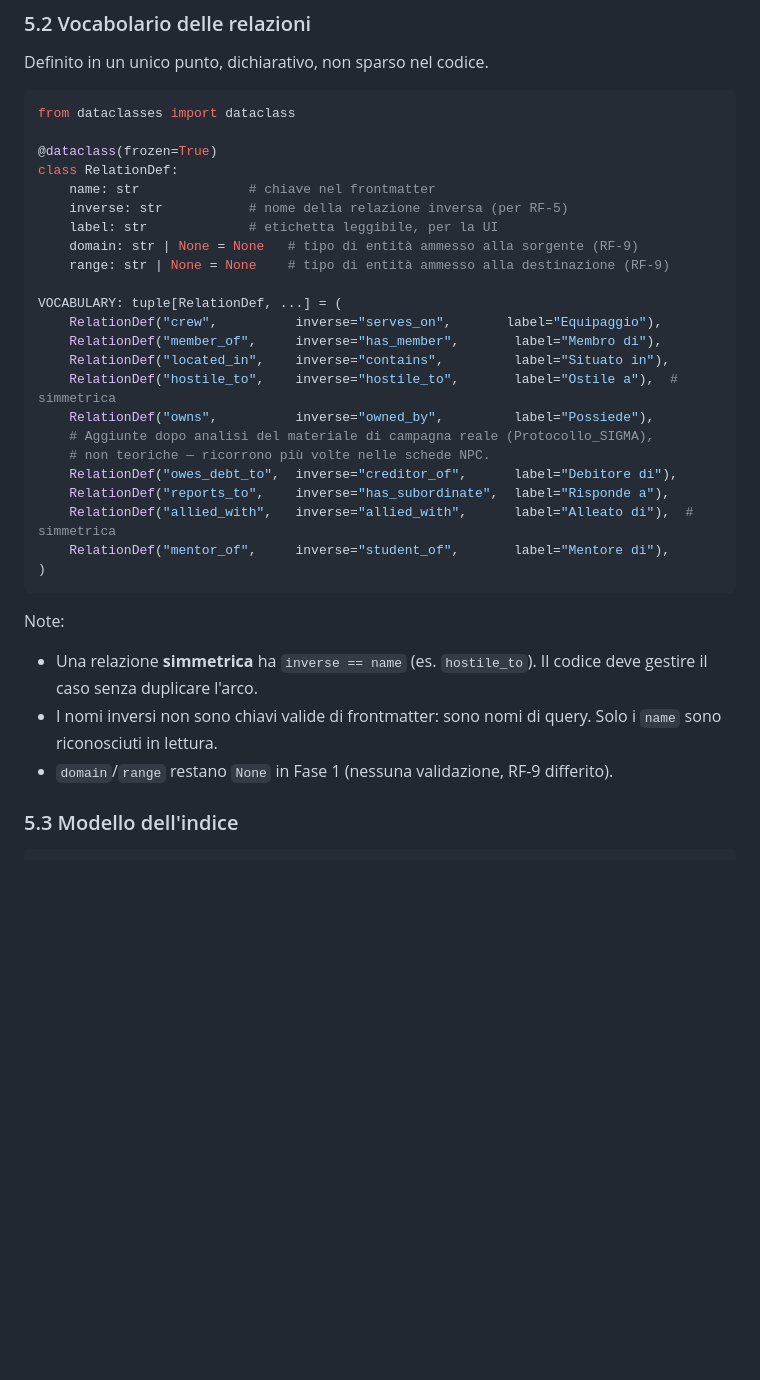
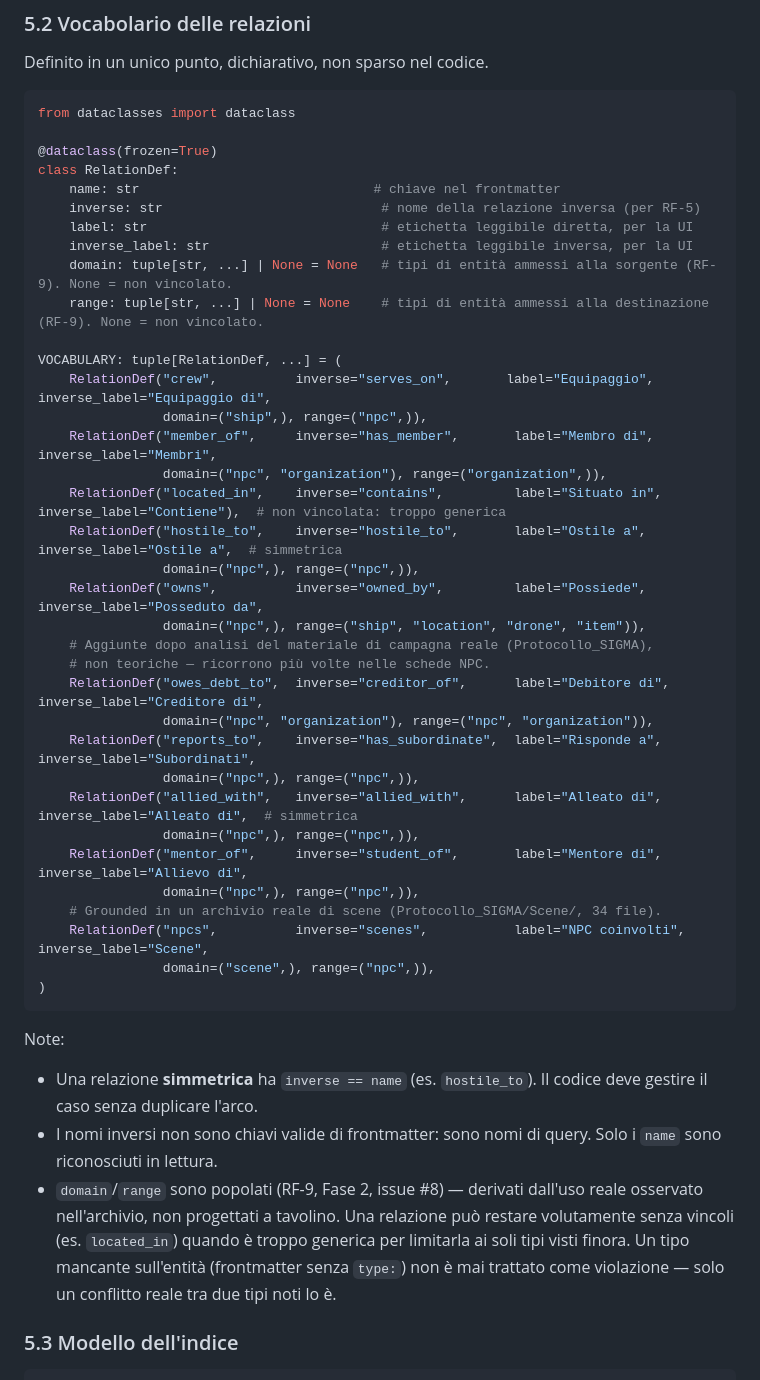
Before and after one commit to wolfmanIII/MD2FastPDF, a Markdown page: docs/ANALISI-relazioni-tipizzate.md, the part around the change. Drawn GitHub-style; blank space fills up the shorter version.

Commit message:
docs: aggiorna spec e guida per la relazione "npcs" (issue #11)
docs/ANALISI-relazioni-tipizzate.md: lo snippet VOCABULARY in §5.2 era
rimasto indietro rispetto al codice reale su due fasi già spedite —
mancava inverse_label (Fase 1) e domain/range erano ancora documentati
come singolo tipo e "differiti a Fase 2" (ora popolati, issue #8).
Aggiornato per intero, non solo con la nuova voce.

docs/guida-relazioni-tipizzate.md: nuova riga in tabella, conteggio
chiavi da 9 a 10, nota sul perché "npcs" è nata dallo stesso processo
delle altre 4 aggiunte in Fase 1 (materiale di campagna reale, non
teoria).

````diff
--- a/docs/ANALISI-relazioni-tipizzate.md
+++ b/docs/ANALISI-relazioni-tipizzate.md
@@ -179,24 +179,36 @@ from dataclasses import dataclass
 
 @dataclass(frozen=True)
 class RelationDef:
-    name: str              # chiave nel frontmatter
-    inverse: str           # nome della relazione inversa (per RF-5)
-    label: str             # etichetta leggibile, per la UI
-    domain: str | None = None   # tipo di entità ammesso alla sorgente (RF-9)
-    range: str | None = None    # tipo di entità ammesso alla destinazione (RF-9)
+    name: str                              # chiave nel frontmatter
+    inverse: str                            # nome della relazione inversa (per RF-5)
+    label: str                              # etichetta leggibile diretta, per la UI
+    inverse_label: str                      # etichetta leggibile inversa, per la UI
+    domain: tuple[str, ...] | None = None   # tipi di entità ammessi alla sorgente (RF-9). None = non vincolato.
+    range: tuple[str, ...] | None = None    # tipi di entità ammessi alla destinazione (RF-9). None = non vincolato.
 
 VOCABULARY: tuple[RelationDef, ...] = (
-    RelationDef("crew",          inverse="serves_on",       label="Equipaggio"),
-    RelationDef("member_of",     inverse="has_member",       label="Membro di"),
-    RelationDef("located_in",    inverse="contains",         label="Situato in"),
-    RelationDef("hostile_to",    inverse="hostile_to",       label="Ostile a"),  # simmetrica
-    RelationDef("owns",          inverse="owned_by",         label="Possiede"),
+    RelationDef("crew",          inverse="serves_on",       label="Equipaggio",    inverse_label="Equipaggio di",
+                domain=("ship",), range=("npc",)),
+    RelationDef("member_of",     inverse="has_member",       label="Membro di",     inverse_label="Membri",
+                domain=("npc", "organization"), range=("organization",)),
+    RelationDef("located_in",    inverse="contains",         label="Situato in",    inverse_label="Contiene"),  # non vincolata: troppo generica
+    RelationDef("hostile_to",    inverse="hostile_to",       label="Ostile a",      inverse_label="Ostile a",  # simmetrica
+                domain=("npc",), range=("npc",)),
+    RelationDef("owns",          inverse="owned_by",         label="Possiede",      inverse_label="Posseduto da",
+                domain=("npc",), range=("ship", "location", "drone", "item")),
     # Aggiunte dopo analisi del materiale di campagna reale (Protocollo_SIGMA),
     # non teoriche — ricorrono più volte nelle schede NPC.
-    RelationDef("owes_debt_to",  inverse="creditor_of",      label="Debitore di"),
-    RelationDef("reports_to",    inverse="has_subordinate",  label="Risponde a"),
-    RelationDef("allied_with",   inverse="allied_with",      label="Alleato di"),  # simmetrica
-    RelationDef("mentor_of",     inverse="student_of",       label="Mentore di"),
+    RelationDef("owes_debt_to",  inverse="creditor_of",      label="Debitore di",   inverse_label="Creditore di",
+                domain=("npc", "organization"), range=("npc", "organization")),
+    RelationDef("reports_to",    inverse="has_subordinate",  label="Risponde a",    inverse_label="Subordinati",
+                domain=("npc",), range=("npc",)),
+    RelationDef("allied_with",   inverse="allied_with",      label="Alleato di",    inverse_label="Alleato di",  # simmetrica
+                domain=("npc",), range=("npc",)),
+    RelationDef("mentor_of",     inverse="student_of",       label="Mentore di",    inverse_label="Allievo di",
+                domain=("npc",), range=("npc",)),
+    # Grounded in un archivio reale di scene (Protocollo_SIGMA/Scene/, 34 file).
+    RelationDef("npcs",          inverse="scenes",           label="NPC coinvolti", inverse_label="Scene",
+                domain=("scene",), range=("npc",)),
 )
 ```
 
@@ -206,7 +218,11 @@ Note:
   gestire il caso senza duplicare l'arco.
 - I nomi inversi non sono chiavi valide di frontmatter: sono nomi di query. Solo i `name`
   sono riconosciuti in lettura.
-- `domain`/`range` restano `None` in Fase 1 (nessuna validazione, RF-9 differito).
+- `domain`/`range` sono popolati (RF-9, Fase 2, issue #8) — derivati dall'uso reale
+  osservato nell'archivio, non progettati a tavolino. Una relazione può restare
+  volutamente senza vincoli (es. `located_in`) quando è troppo generica per limitarla
+  ai soli tipi visti finora. Un tipo mancante sull'entità (frontmatter senza `type:`)
+  non è mai trattato come violazione — solo un conflitto reale tra due tipi noti lo è.
 
 ### 5.3 Modello dell'indice
 
````
Also changed, not shown: docs/guida-relazioni-tipizzate.md (+11 -6 lines).
